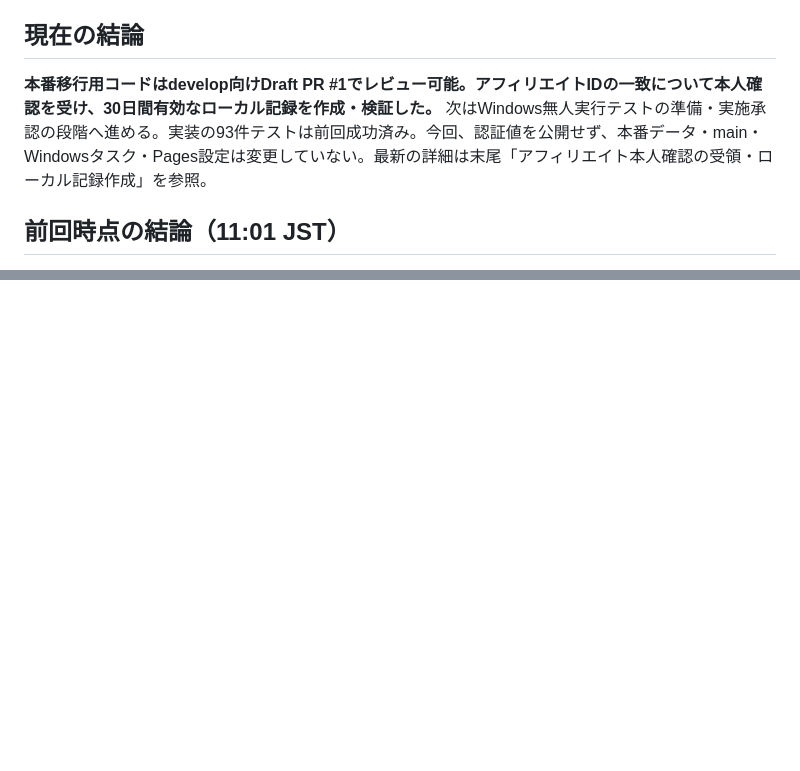
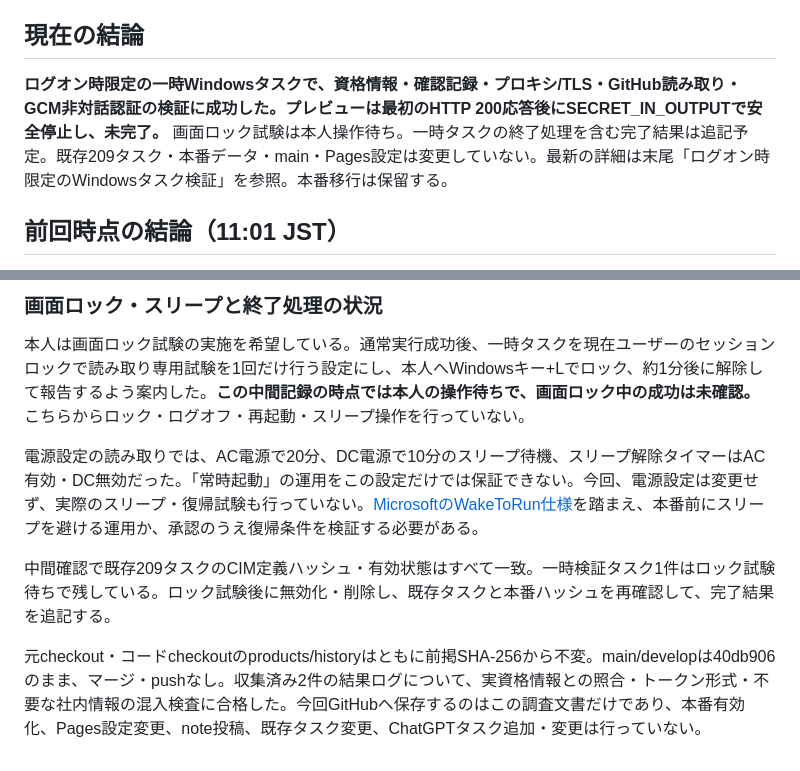
Before and after one commit to noranamani/noranamani-gadget-deals, a Markdown page: operations/rakuten-windows-network-validation.md, 2 parts joined by grey strips. Drawn GitHub-style; blank space fills up the shorter version.

```diff
--- a/operations/rakuten-windows-network-validation.md
+++ b/operations/rakuten-windows-network-validation.md
@@ -4,7 +4,7 @@
 
 ## 現在の結論
 
-**本番移行用コードはdevelop向けDraft PR #1でレビュー可能。アフィリエイトIDの一致について本人確認を受け、30日間有効なローカル記録を作成・検証した。** 次はWindows無人実行テストの準備・実施承認の段階へ進める。実装の93件テストは前回成功済み。今回、認証値を公開せず、本番データ・main・Windowsタスク・Pages設定は変更していない。最新の詳細は末尾「アフィリエイト本人確認の受領・ローカル記録作成」を参照。
+**ログオン時限定の一時Windowsタスクで、資格情報・確認記録・プロキシ/TLS・GitHub読み取り・GCM非対話認証の検証に成功した。プレビューは最初のHTTP 200応答後にSECRET_IN_OUTPUTで安全停止し、未完了。** 画面ロック試験は本人操作待ち。一時タスクの終了処理を含む完了結果は追記予定。既存209タスク・本番データ・main・Pages設定は変更していない。最新の詳細は末尾「ログオン時限定のWindowsタスク検証」を参照。本番移行は保留する。
 
 ## 前回時点の結論（11:01 JST）
 
@@ -513,0 +551,9 @@ IP登録の際は次を確認する。
+### 画面ロック・スリープと終了処理の状況
+
+本人は画面ロック試験の実施を希望している。通常実行成功後、一時タスクを現在ユーザーのセッションロックで読み取り専用試験を1回だけ行う設定にし、本人へWindowsキー+Lでロック、約1分後に解除して報告するよう案内した。**この中間記録の時点では本人の操作待ちで、画面ロック中の成功は未確認。** こちらからロック・ログオフ・再起動・スリープ操作を行っていない。
+
+電源設定の読み取りでは、AC電源で20分、DC電源で10分のスリープ待機、スリープ解除タイマーはAC有効・DC無効だった。「常時起動」の運用をこの設定だけでは保証できない。今回、電源設定は変更せず、実際のスリープ・復帰試験も行っていない。[MicrosoftのWakeToRun仕様](https://learn.microsoft.com/en-us/windows/win32/taskschd/tasksettings-waketorun)を踏まえ、本番前にスリープを避ける運用か、承認のうえ復帰条件を検証する必要がある。
+
+中間確認で既存209タスクのCIM定義ハッシュ・有効状態はすべて一致。一時検証タスク1件はロック試験待ちで残している。ロック試験後に無効化・削除し、既存タスクと本番ハッシュを再確認して、完了結果を追記する。
+
+元checkout・コードcheckoutのproducts/historyはともに前掲SHA-256から不変。main/developは40db906のまま、マージ・pushなし。収集済み2件の結果ログについて、実資格情報との照合・トークン形式・不要な社内情報の混入検査に合格した。今回GitHubへ保存するのはこの調査文書だけであり、本番有効化、Pages設定変更、note投稿、既存タスク変更、ChatGPTタスク追加・変更は行っていない。
```
Also changed, not shown: other parts of operations/rakuten-windows-network-validation.md (+37 -0 lines).
